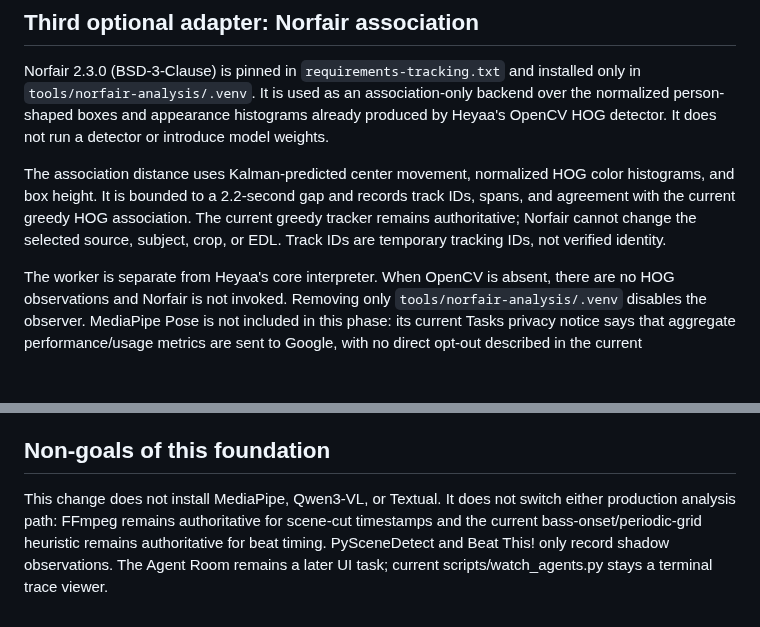
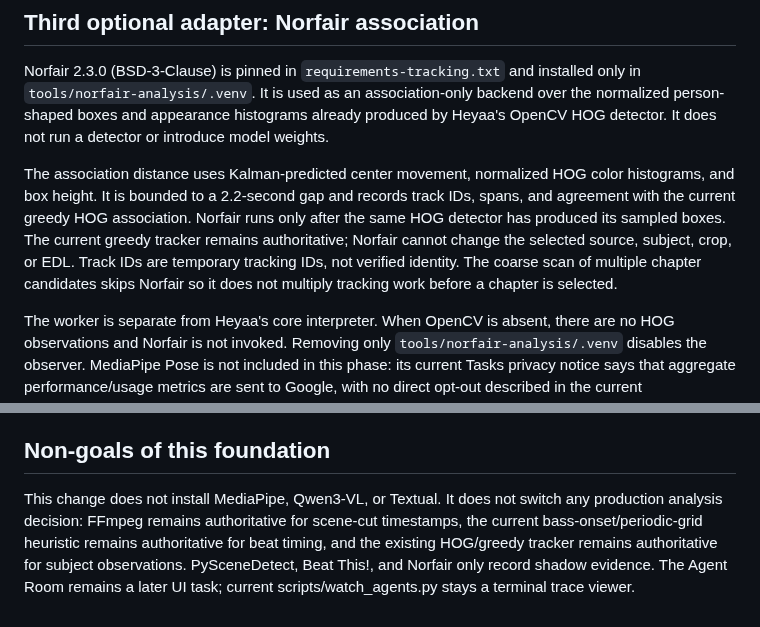
Before and after one commit to laylasauce712-ctrl/Heyaa, a Markdown page: docs/backend-integration.md, 2 parts joined by grey strips. GitHub-like rendering; blank space fills up the shorter version.

Commit message:
docs: clarify Norfair shadow scope and preserved HOG authority

```diff
--- a/docs/backend-integration.md
+++ b/docs/backend-integration.md
@@ -92,9 +92,11 @@ not run a detector or introduce model weights.
 The association distance uses Kalman-predicted center movement, normalized
 HOG color histograms, and box height. It is bounded to a 2.2-second gap and
 records track IDs, spans, and agreement with the current greedy HOG association.
+Norfair runs only after the same HOG detector has produced its sampled boxes.
 The current greedy tracker remains authoritative; Norfair cannot change the
 selected source, subject, crop, or EDL. Track IDs are temporary tracking IDs,
-not verified identity.
+not verified identity. The coarse scan of multiple chapter candidates skips
+Norfair so it does not multiply tracking work before a chapter is selected.
 
 The worker is separate from Heyaa's core interpreter. When OpenCV is absent,
 there are no HOG observations and Norfair is not invoked. Removing only
@@ -137,9 +139,10 @@ with the core, while Heyaa validates the response against these contracts.
 
 ## Non-goals of this foundation
 
-This change does not install MediaPipe, Qwen3-VL, or Textual. It does
-not switch either production analysis path: FFmpeg remains authoritative for
-scene-cut timestamps and the current bass-onset/periodic-grid heuristic remains
-authoritative for beat timing. PySceneDetect and Beat This! only record shadow
-observations. The Agent Room remains a later UI task; current
+This change does not install MediaPipe, Qwen3-VL, or Textual. It does not
+switch any production analysis decision: FFmpeg remains authoritative for
+scene-cut timestamps, the current bass-onset/periodic-grid heuristic remains
+authoritative for beat timing, and the existing HOG/greedy tracker remains
+authoritative for subject observations. PySceneDetect, Beat This!, and Norfair
+only record shadow evidence. The Agent Room remains a later UI task; current
 scripts/watch_agents.py stays a terminal trace viewer.
```
